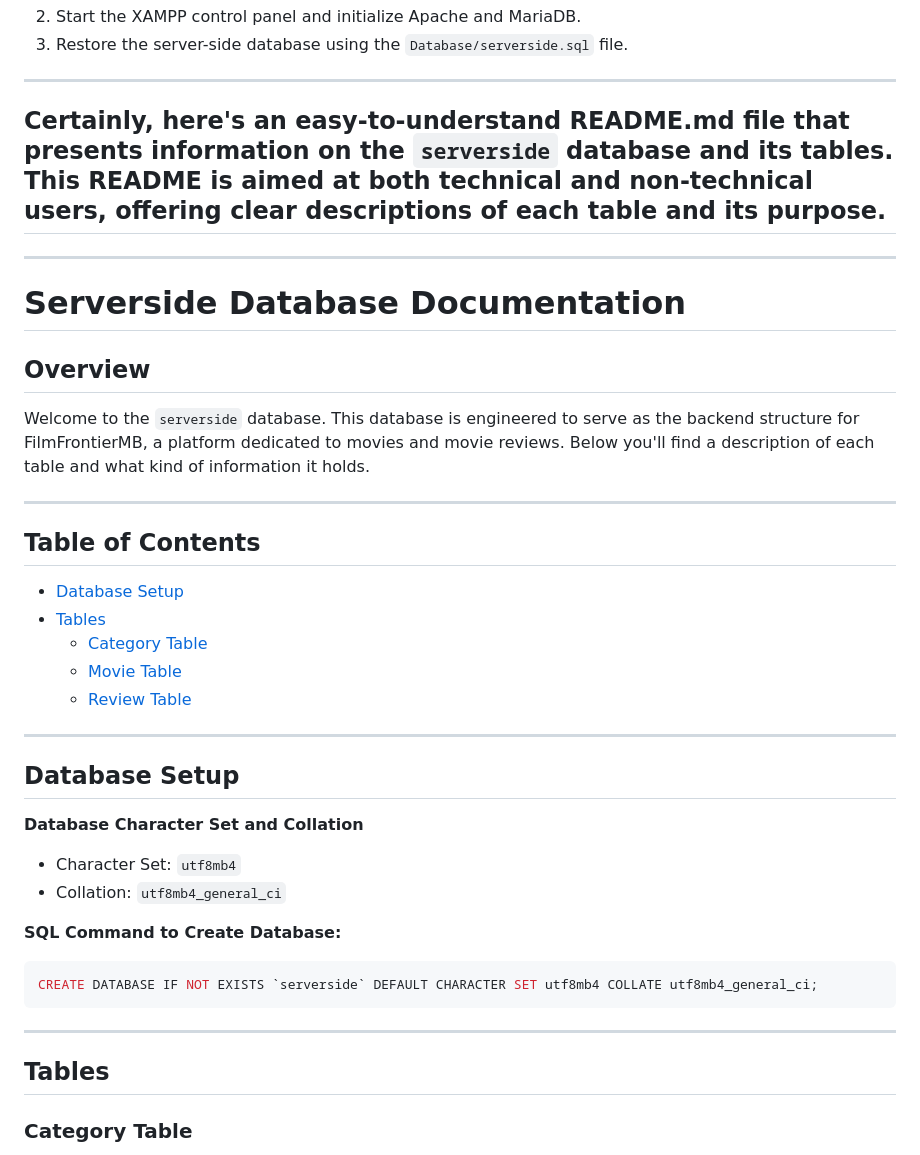
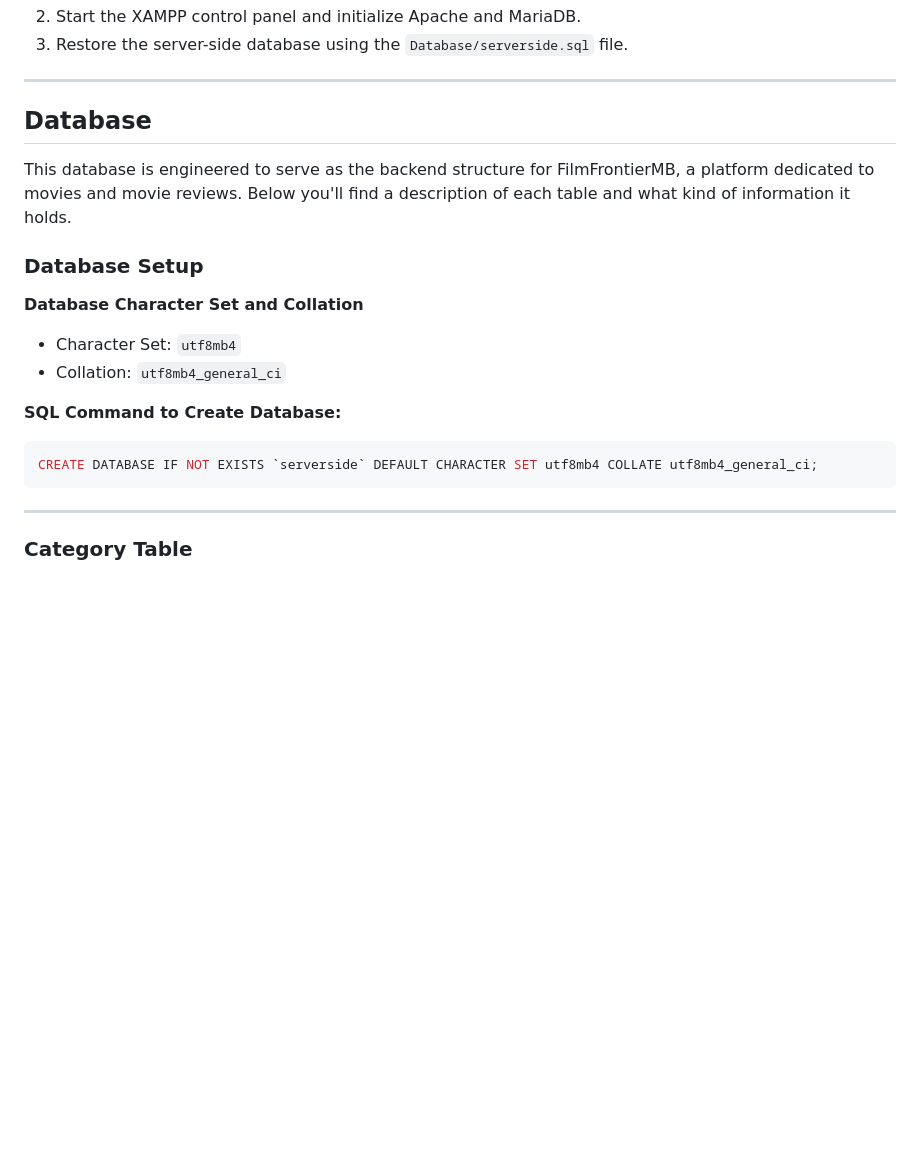
Before and after one commit to yalcar/FilmFrontierMB, a Markdown page: README.md, the part around the change. Rendered like a GitHub page; blank space fills up the shorter version.

````diff
--- a/README.md
+++ b/README.md
@@ -50,28 +50,11 @@ git clone <https://github.com/yalcar/FilmFrontierMB.git>
 
 ---
 
-## Certainly, here's an easy-to-understand README.md file that presents information on the `serverside` database and its tables. This README is aimed at both technical and non-technical users, offering clear descriptions of each table and its purpose.
+## Database
 
----
+This database is engineered to serve as the backend structure for FilmFrontierMB, a platform dedicated to movies and movie reviews. Below you'll find a description of each table and what kind of information it holds.
 
-# Serverside Database Documentation
-
-## Overview
-
-Welcome to the `serverside` database. This database is engineered to serve as the backend structure for FilmFrontierMB, a platform dedicated to movies and movie reviews. Below you'll find a description of each table and what kind of information it holds.
-
----
-
-## Table of Contents
-- [Database Setup](#database-setup)
-- [Tables](#tables)
-    - [Category Table](#category-table)
-    - [Movie Table](#movie-table)
-    - [Review Table](#review-table)
-
----
-
-## Database Setup
+### Database Setup
 
 **Database Character Set and Collation**
 - Character Set: `utf8mb4`
@@ -83,8 +66,6 @@ CREATE DATABASE IF NOT EXISTS `serverside` DEFAULT CHARACTER SET utf8mb4 COLLATE
 ```
 
 ---
-
-## Tables
 
 ### Category Table
 
````
